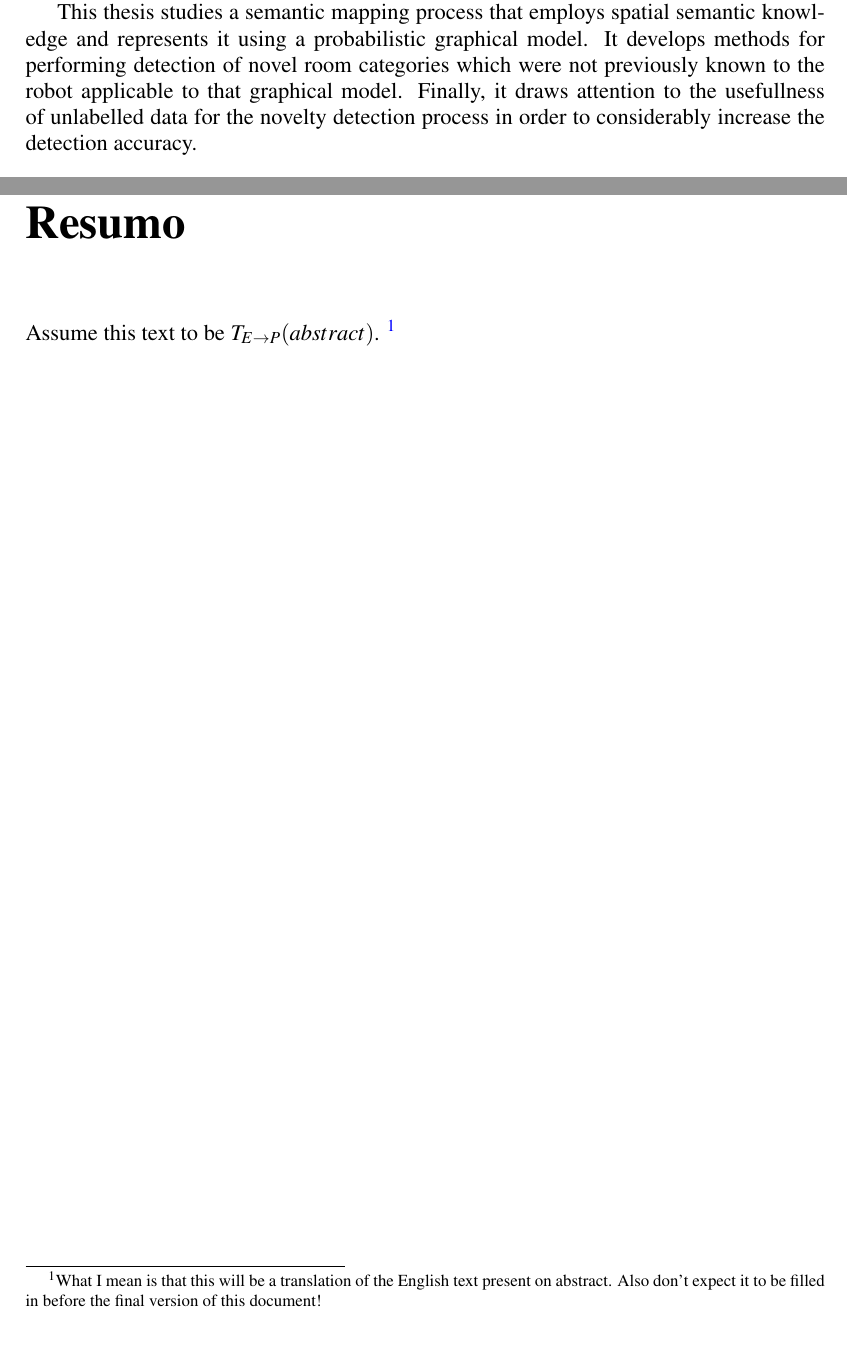
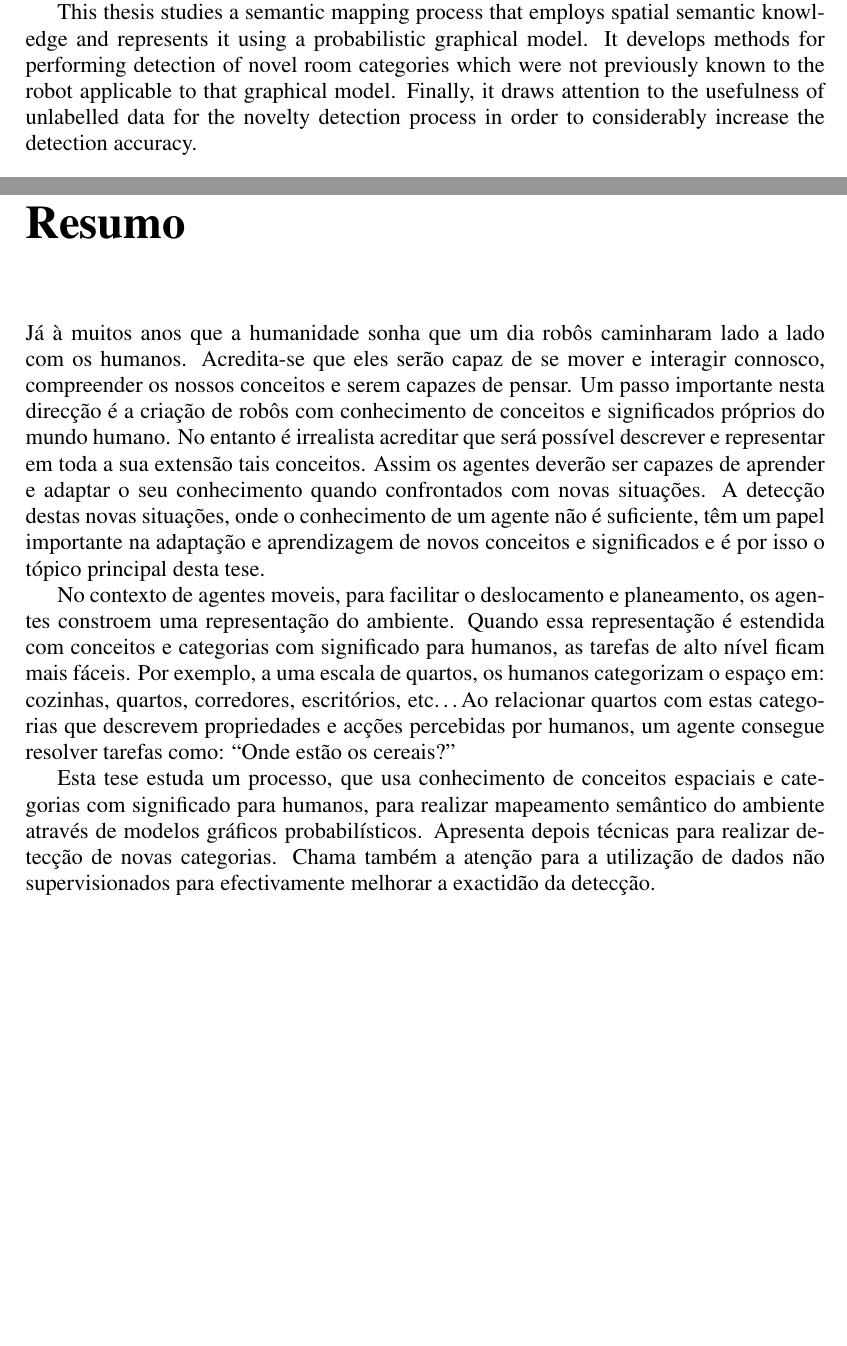
Before and after one commit to andresusanopinto/novelty-detection-thesis, a LaTeX thesis (thesis/thesis.tex, which reads thesis/abstract.tex): two parts of pages 5 and 7 of 63, joined at a grey line, cut so that both start at the same text. Compiled offline with pdfLaTeX.

Commit message:
Portuguese abstract finished.

```diff
--- a/thesis/abstract.tex
+++ b/thesis/abstract.tex
@@ -20,12 +20,36 @@ those spatial concepts, it could answer such questions as: ``Where are cornflake
 This thesis studies a semantic mapping process that employs spatial semantic knowledge
 and represents it using a probabilistic graphical model. It develops methods
 for performing detection of novel room categories which were not previously known to the robot applicable
-to that graphical model. Finally, it draws attention to the usefullness of unlabelled data for the
+to that graphical model. Finally, it draws attention to the usefulness of unlabelled data for the
 novelty detection process in order to considerably increase the detection accuracy.
 
 % Portuguese Version of the above.
+
 \chapter*{Resumo}
-Assume this text to be $T_{E \rightarrow P}(abstract)$.
-\footnote{What I mean is that this will be a translation of the English text
-present on abstract. Also don't expect it to be filled in before the final
-version of this document!}
+\selectlanguage{portuguese}
+
+Já à muitos anos que a humanidade sonha que um dia robôs caminharam lado a lado com os humanos.
+Acredita-se que eles serão capaz de se mover e interagir connosco, compreender os nossos conceitos
+e serem capazes de pensar.
+Um passo importante nesta direcção é a criação de robôs com conhecimento de conceitos e significados
+próprios do mundo humano.
+No entanto é irrealista acreditar que será possível descrever e representar em toda a sua extensão
+tais conceitos. Assim os agentes deverão ser capazes de aprender e adaptar o seu conhecimento quando
+confrontados com novas situações.
+A detecção destas novas situações, onde o conhecimento de um agente não é suficiente, têm um papel importante
+na adaptação e aprendizagem de novos conceitos e significados e é por isso o tópico principal desta tese.
+
+No contexto de agentes moveis, para facilitar o deslocamento e planeamento, os
+agentes constroem uma representação do ambiente. Quando essa representação é estendida com
+conceitos e categorias com significado para humanos, as tarefas de alto nível ficam mais fáceis.
+Por exemplo, a uma escala de quartos, os humanos categorizam o espaço em: cozinhas, quartos, corredores,
+escritórios, etc\dots
+Ao relacionar quartos com estas categorias que descrevem propriedades e acções percebidas por
+humanos, um agente consegue resolver tarefas como: ``Onde estão os cereais?''
+
+Esta tese estuda um processo, que usa conhecimento de conceitos espaciais e categorias com significado
+para humanos, para realizar mapeamento semântico do ambiente através de modelos gráficos probabilísticos.
+Apresenta depois técnicas para realizar detecção de novas categorias. Chama também a atenção para a
+utilização de dados não supervisionados para efectivamente melhorar a exactidão da detecção.
+
+\selectlanguage{english}
--- a/thesis/thesis.tex
+++ b/thesis/thesis.tex
@@ -22,7 +22,7 @@
 %\usepackage[latin1]{inputenc}
 
 %% Use option portuges if needed
-\usepackage[english]{babel}
+\usepackage[portuguese,english]{babel}
 
 %% For the final version, comment next line and uncomment the second line
 \usepackage[provisional,alpharefs]{feupteses}
```
